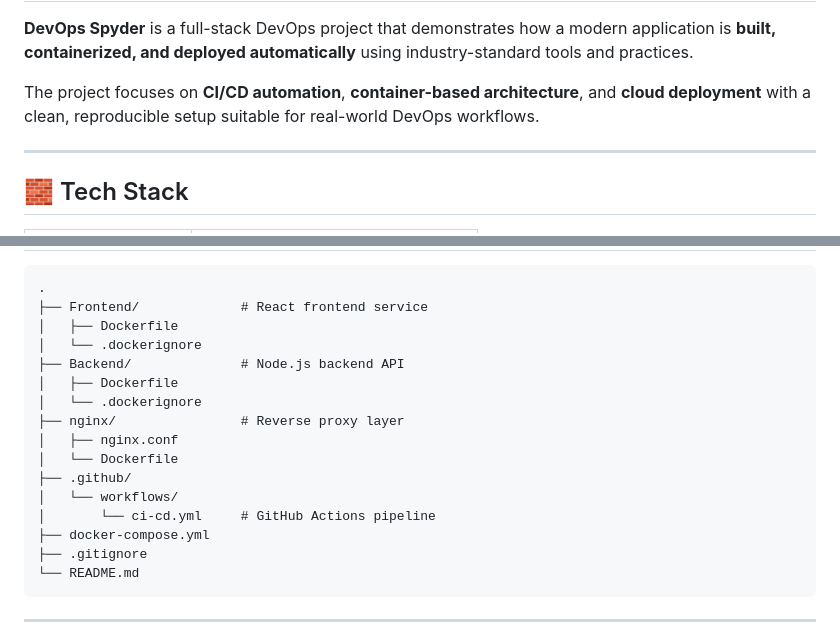
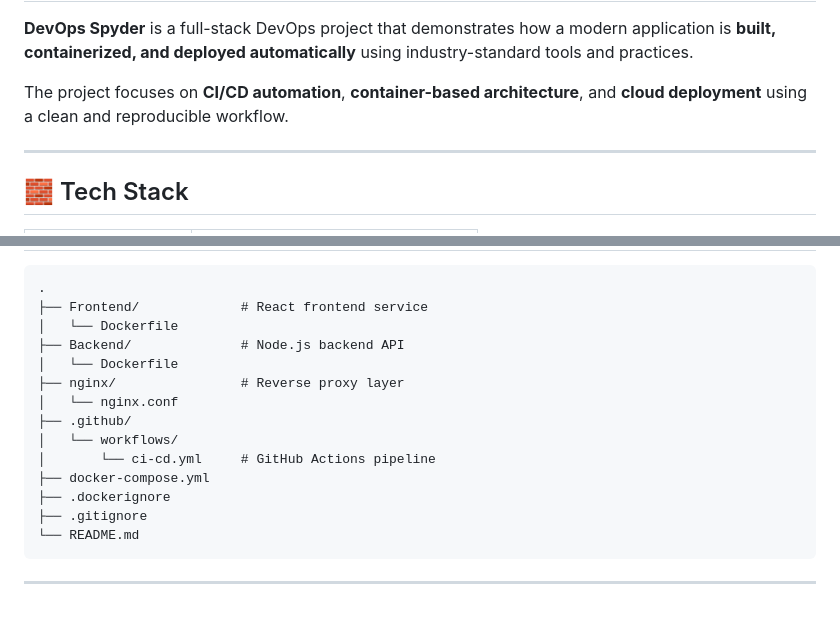
Before and after one commit to Aadityat/spyder-devops, a Markdown page: README.md, 2 parts joined by grey strips. Rendered like a GitHub page; blank space fills up the shorter version.

```diff
--- a/README.md
+++ b/README.md
@@ -7,7 +7,7 @@
 </p>
 <p>
 The project focuses on <b>CI/CD automation</b>, <b>container-based architecture</b>, and
-<b>cloud deployment</b> with a clean, reproducible setup suitable for real-world DevOps workflows.
+<b>cloud deployment</b> using a clean and reproducible workflow.
 </p>
 
 <hr>
@@ -32,18 +32,16 @@ The project focuses on <b>CI/CD automation</b>, <b>container-based architecture<
 <pre>
 .
 ├── Frontend/             # React frontend service
-│   ├── Dockerfile
-│   └── .dockerignore
+│   └── Dockerfile
 ├── Backend/              # Node.js backend API
-│   ├── Dockerfile
-│   └── .dockerignore
+│   └── Dockerfile
 ├── nginx/                # Reverse proxy layer
-│   ├── nginx.conf
-│   └── Dockerfile
+│   └── nginx.conf
 ├── .github/
 │   └── workflows/
 │       └── ci-cd.yml     # GitHub Actions pipeline
 ├── docker-compose.yml
+├── .dockerignore
 ├── .gitignore
 └── README.md
 </pre>
```
Also changed, not shown: other parts of README.md (+11 -15 lines).
